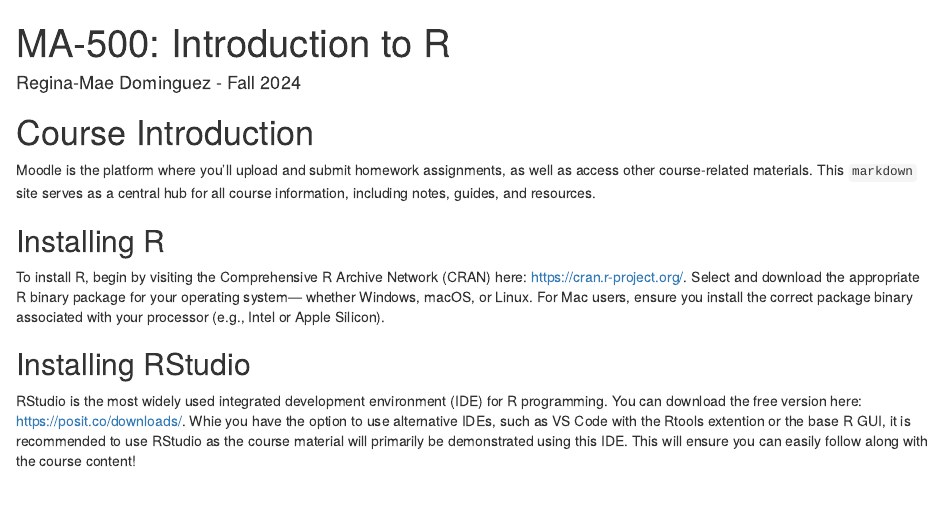
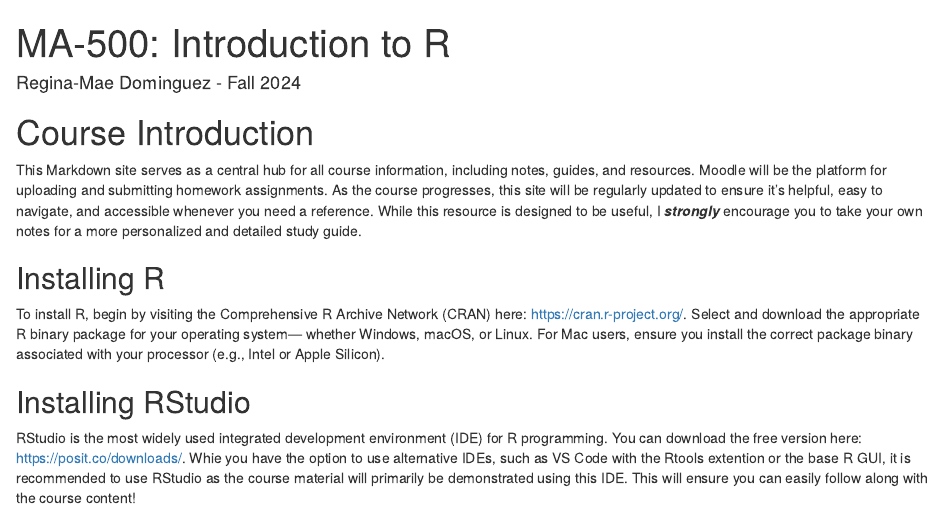
Before and after one commit to reginamaee/ma500_fall2024, an R Markdown document (index.Rmd): the page in a window 1100 px wide, from its top. Rendered offline with R 4.5, knitr and Pandoc, with nearby package versions; drawn as R Markdown's standard HTML page in place of the format the file asks for.

Commit message:
edit intro page

```diff
--- a/index.Rmd
+++ b/index.Rmd
@@ -11,14 +11,14 @@ favicon: "images/favicon.ico"
 github-repo: reginamaee/ma500_fall2024
 ---
 
-# Course Introduction {-}
+# Course Introduction {.unnumbered}
 
-Moodle is the platform where you'll upload and submit homework assignments, as well as access other course-related materials. This `markdown` site serves as a central hub for all course information, including notes, guides, and resources.
+This Markdown site serves as a central hub for all course information, including notes, guides, and resources. Moodle will be the platform for uploading and submitting homework assignments. As the course progresses, this site will be regularly updated to ensure it's helpful, easy to navigate, and accessible whenever you need a reference. While this resource is designed to be useful, I ***strongly*** encourage you to take your own notes for a more personalized and detailed study guide.
 
-## Installing R {-}
+## Installing R {.unnumbered}
 
-To install R, begin by visiting the Comprehensive R Archive Network (CRAN) here: https://cran.r-project.org/. Select and download the appropriate R binary package for your operating system— whether Windows, macOS, or Linux.  For Mac users, ensure you install the correct package binary associated with your processor (e.g., Intel or Apple Silicon).
+To install R, begin by visiting the Comprehensive R Archive Network (CRAN) here: <https://cran.r-project.org/>. Select and download the appropriate R binary package for your operating system— whether Windows, macOS, or Linux. For Mac users, ensure you install the correct package binary associated with your processor (e.g., Intel or Apple Silicon).
 
-## Installing RStudio {-}
+## Installing RStudio {.unnumbered}
 
-RStudio is the most widely used integrated development environment (IDE) for R programming. You can download the free version here: https://posit.co/downloads/. Whie you have the option to use alternative IDEs, such as VS Code with the Rtools extention or the base R GUI, it is recommended to use RStudio as the course material will primarily be demonstrated using this IDE. This will ensure you can easily follow along with the course content!
+RStudio is the most widely used integrated development environment (IDE) for R programming. You can download the free version here: <https://posit.co/downloads/>. Whie you have the option to use alternative IDEs, such as VS Code with the Rtools extention or the base R GUI, it is recommended to use RStudio as the course material will primarily be demonstrated using this IDE. This will ensure you can easily follow along with the course content!
```
Also changed, not shown: docs/search_index.json, 1 other file.
